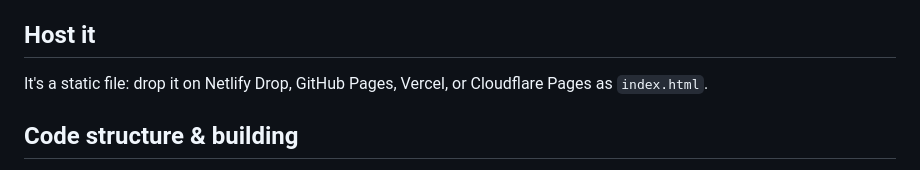
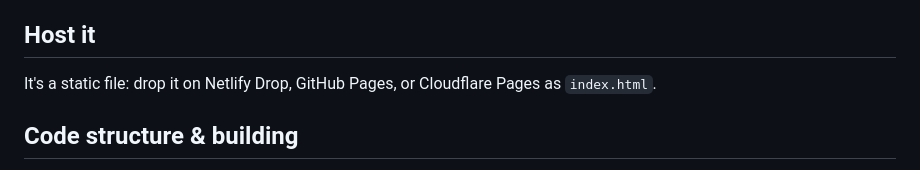
Before and after one commit to Kartik-Singhal26/paperscope, a Markdown page: README.md, the part around the change. Rendered like a GitHub page.

Commit message:
Drop Vercel mention from README
Co-Authored-By: Claude Fable 5 <noreply@anthropic.com>
Claude-Session: https://claude.ai/code/session_01RKvwgEW67BmMHgMjUfpXii

```diff
--- a/README.md
+++ b/README.md
@@ -23,7 +23,7 @@ Open `index.html` in a browser. That's it — no build, no server, no API keys.
 
 ## Host it
 
-It's a static file: drop it on Netlify Drop, GitHub Pages, Vercel, or Cloudflare Pages as `index.html`.
+It's a static file: drop it on Netlify Drop, GitHub Pages, or Cloudflare Pages as `index.html`.
 
 ## Code structure & building
 
```
